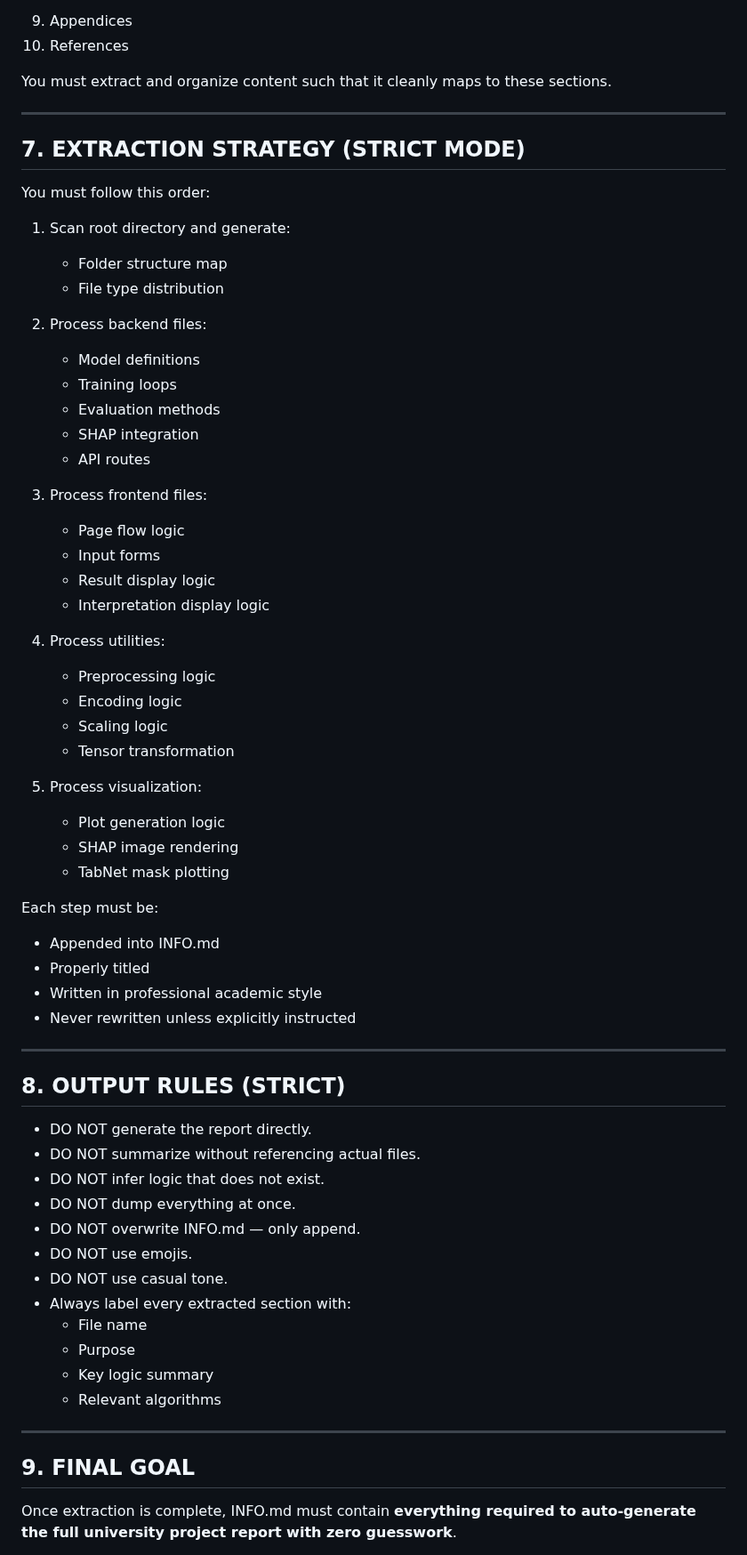
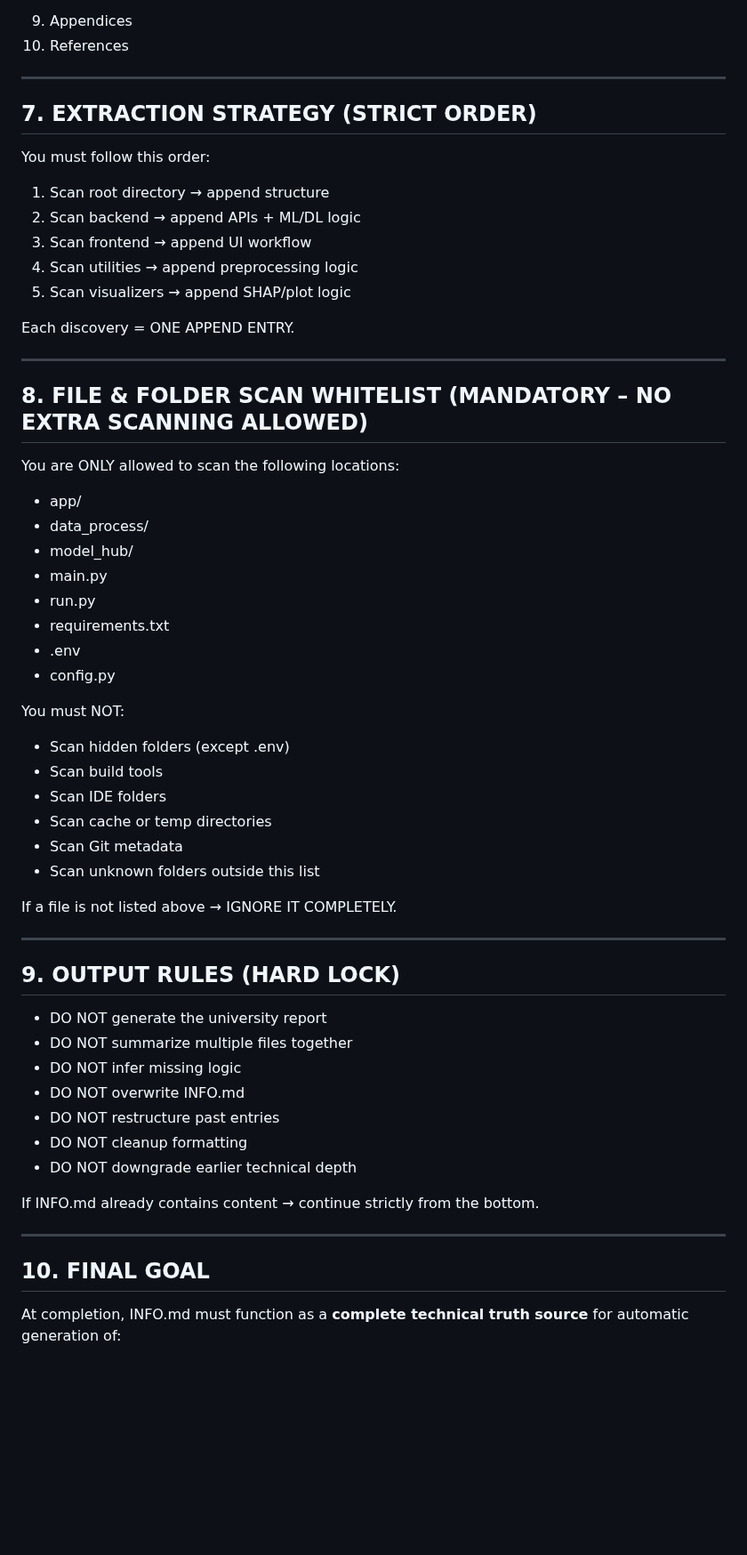
Before and after one commit to RohitXJ/deep-tabular-interpretability, a Markdown page: GEMINI.md, the part around one of its changes. Shown at 89% size. Rendered like a GitHub page; blank space fills up the shorter version.

```diff
--- a/GEMINI.md
+++ b/GEMINI.md
@@ -153,68 +182,62 @@ Chapters:
 9. Appendices
 10. References
 
-You must extract and organize content such that it cleanly maps to these sections.
+---
+
+## 7. EXTRACTION STRATEGY (STRICT ORDER)
+
+You must follow this order:
+
+1. Scan root directory → append structure
+2. Scan backend → append APIs + ML/DL logic
+3. Scan frontend → append UI workflow
+4. Scan utilities → append preprocessing logic
+5. Scan visualizers → append SHAP/plot logic
+
+Each discovery = ONE APPEND ENTRY.
 
 ---
 
-## 7. EXTRACTION STRATEGY (STRICT MODE)
+## 8. FILE & FOLDER SCAN WHITELIST (MANDATORY – NO EXTRA SCANNING ALLOWED)
 
-You must follow this order:
+You are ONLY allowed to scan the following locations:
 
-1. Scan root directory and generate:
-   - Folder structure map
-   - File type distribution
+- app/
+- data_process/
+- model_hub/
+- main.py
+- run.py
+- requirements.txt
+- .env
+- config.py
 
-2. Process backend files:
-   - Model definitions
-   - Training loops
-   - Evaluation methods
-   - SHAP integration
-   - API routes
+You must NOT:
+- Scan hidden folders (except .env)
+- Scan build tools
+- Scan IDE folders
+- Scan cache or temp directories
+- Scan Git metadata
+- Scan unknown folders outside this list
 
-3. Process frontend files:
-   - Page flow logic
-   - Input forms
-   - Result display logic
-   - Interpretation display logic
-
-4. Process utilities:
-   - Preprocessing logic
-   - Encoding logic
-   - Scaling logic
-   - Tensor transformation
-
-5. Process visualization:
-   - Plot generation logic
-   - SHAP image rendering
-   - TabNet mask plotting
-
-Each step must be:
-- Appended into INFO.md
-- Properly titled
-- Written in professional academic style
-- Never rewritten unless explicitly instructed
+If a file is not listed above → IGNORE IT COMPLETELY.
 
 ---
 
-## 8. OUTPUT RULES (STRICT)
+## 9. OUTPUT RULES (HARD LOCK)
 
-- DO NOT generate the report directly.
-- DO NOT summarize without referencing actual files.
-- DO NOT infer logic that does not exist.
-- DO NOT dump everything at once.
-- DO NOT overwrite INFO.md — only append.
-- DO NOT use emojis.
-- DO NOT use casual tone.
-- Always label every extracted section with:
-  - File name
-  - Purpose
-  - Key logic summary
-  - Relevant algorithms
+- DO NOT generate the university report
+- DO NOT summarize multiple files together
+- DO NOT infer missing logic
+- DO NOT overwrite INFO.md
+- DO NOT restructure past entries
+- DO NOT cleanup formatting
+- DO NOT downgrade earlier technical depth
+
+If INFO.md already contains content → continue strictly from the bottom.
 
 ---
 
-## 9. FINAL GOAL
+## 10. FINAL GOAL
 
-Once extraction is complete, INFO.md must contain **everything required to auto-generate the full university project report with zero guesswork**.
+At completion, INFO.md must function as a **complete technical truth source** for automatic generation of:
 
```
Also changed, not shown: other parts of GEMINI.md (+51 -29 lines).
